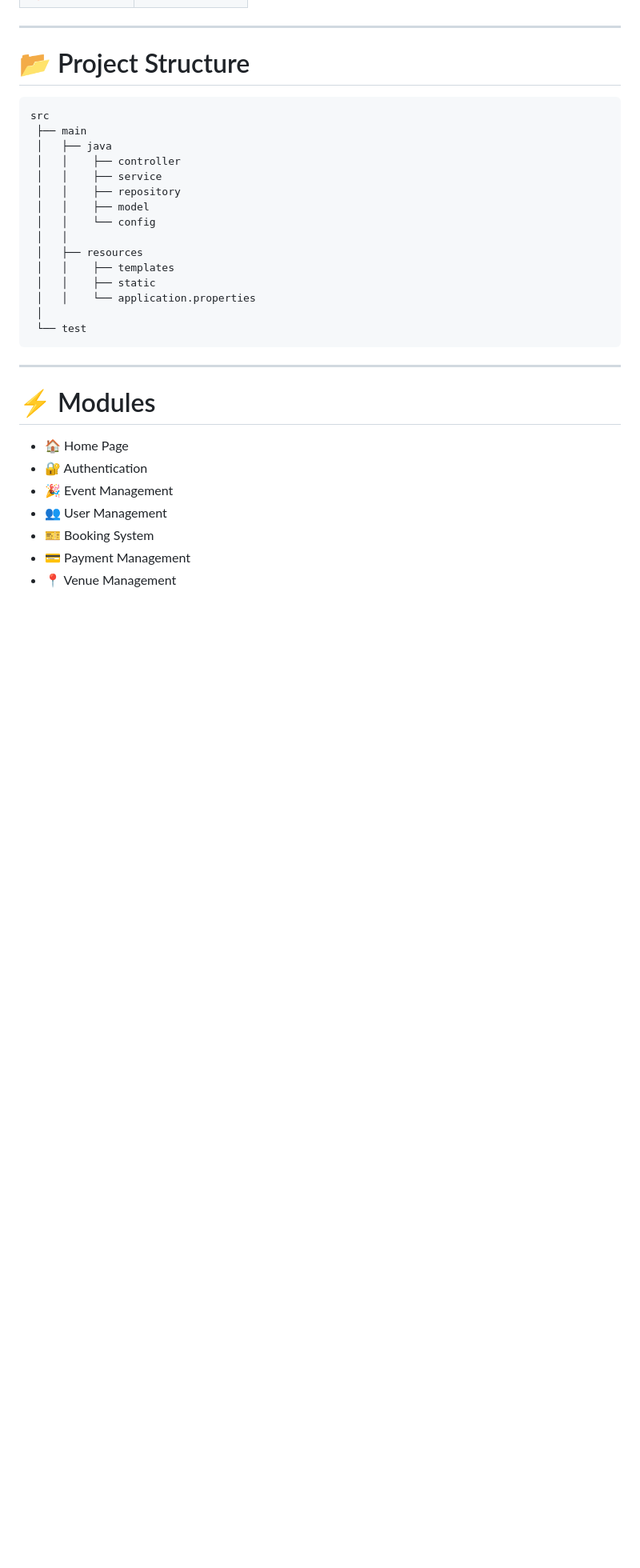
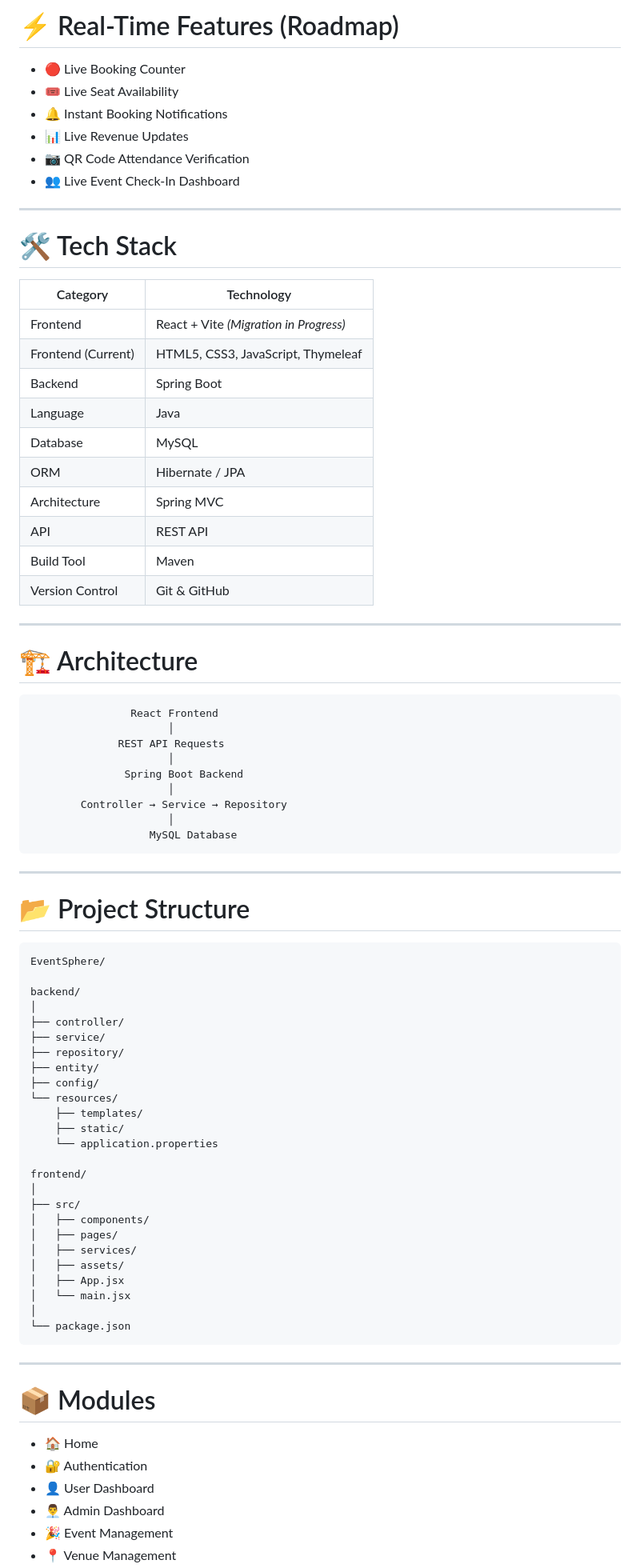
Before and after one commit to deepakuppala/EventSphere-AI, a Markdown page: README.md, the part around one of its changes. Shown at 80% size. Drawn GitHub-style; blank space fills up the shorter version.

````diff
--- a/README.md
+++ b/README.md
@@ -63,34 +87,84 @@ Designed with scalability and usability in mind, the platform provides a seamles
+# ⚡ Real-Time Features (Roadmap)
+
+- 🔴 Live Booking Counter
+- 🎟 Live Seat Availability
+- 🔔 Instant Booking Notifications
+- 📊 Live Revenue Updates
+- 📷 QR Code Attendance Verification
+- 👥 Live Event Check-In Dashboard
+
+---
+
+# 🛠 Tech Stack
+
+| Category | Technology |
+|----------|------------|
+| Frontend | React + Vite *(Migration in Progress)* |
+| Frontend (Current) | HTML5, CSS3, JavaScript, Thymeleaf |
+| Backend | Spring Boot |
+| Language | Java |
+| Database | MySQL |
+| ORM | Hibernate / JPA |
+| Architecture | Spring MVC |
+| API | REST API |
+| Build Tool | Maven |
+| Version Control | Git & GitHub |
+
+---
+
+# 🏗 Architecture
+
+```
+                React Frontend
+                      │
+              REST API Requests
+                      │
+               Spring Boot Backend
+                      │
+        Controller → Service → Repository
+                      │
+                   MySQL Database
+```
 
 ---
 
 # 📂 Project Structure
 
-```text
-src
- ├── main
- │   ├── java
- │   │    ├── controller
- │   │    ├── service
- │   │    ├── repository
- │   │    ├── model
- │   │    └── config
- │   │
- │   ├── resources
- │   │    ├── templates
- │   │    ├── static
- │   │    └── application.properties
- │
- └── test
+```
+EventSphere/
+
+backend/
+│
+├── controller/
+├── service/
+├── repository/
+├── entity/
+├── config/
+└── resources/
+    ├── templates/
+    ├── static/
+    └── application.properties
+
+frontend/
+│
+├── src/
+│   ├── components/
+│   ├── pages/
+│   ├── services/
+│   ├── assets/
+│   ├── App.jsx
+│   └── main.jsx
+│
+└── package.json
 ```
 
 ---
 
-# ⚡ Modules
+# 📦 Modules
 
-- 🏠 Home Page
+- 🏠 Home
 - 🔐 Authentication
+- 👤 User Dashboard
+- 👨‍💼 Admin Dashboard
 - 🎉 Event Management
-- 👥 User Management
-- 🎫 Booking System
-- 💳 Payment Management
 - 📍 Venue Management
````
Also changed, not shown: other parts of README.md (+178 -75 lines).
